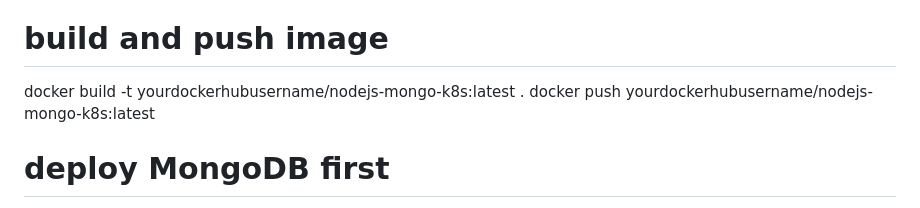
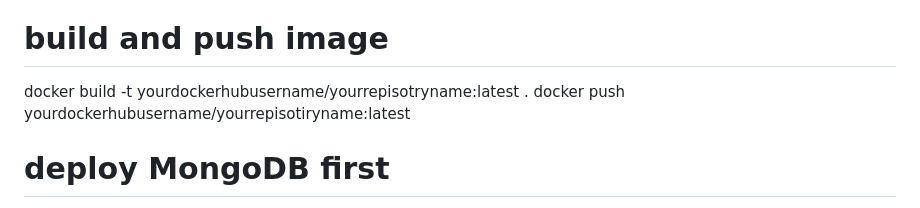
Before and after one commit to Laith-Devops/Nodejs-github-pipline, a Markdown page: README.md, the part around the change. Drawn GitHub-style.

```diff
--- a/README.md
+++ b/README.md
@@ -111,8 +111,8 @@ kubectl apply manually
 
 bash
 # build and push image
-docker build -t yourdockerhubusername/nodejs-mongo-k8s:latest .
-docker push yourdockerhubusername/nodejs-mongo-k8s:latest
+docker build -t yourdockerhubusername/yourrepisotryname:latest .
+docker push yourdockerhubusername/yourrepisotiryname:latest
 
 # deploy MongoDB first
 kubectl apply -f k8s/mongo.yaml
```
